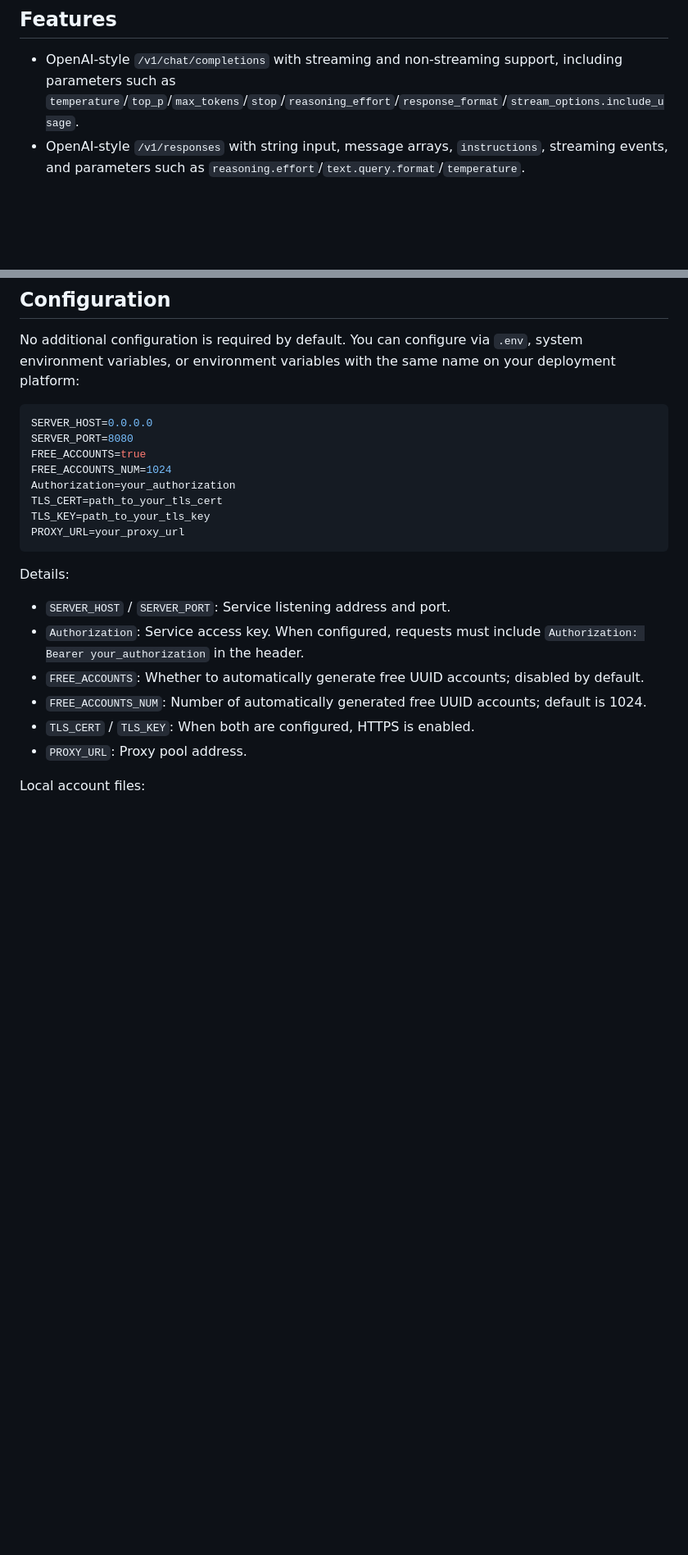
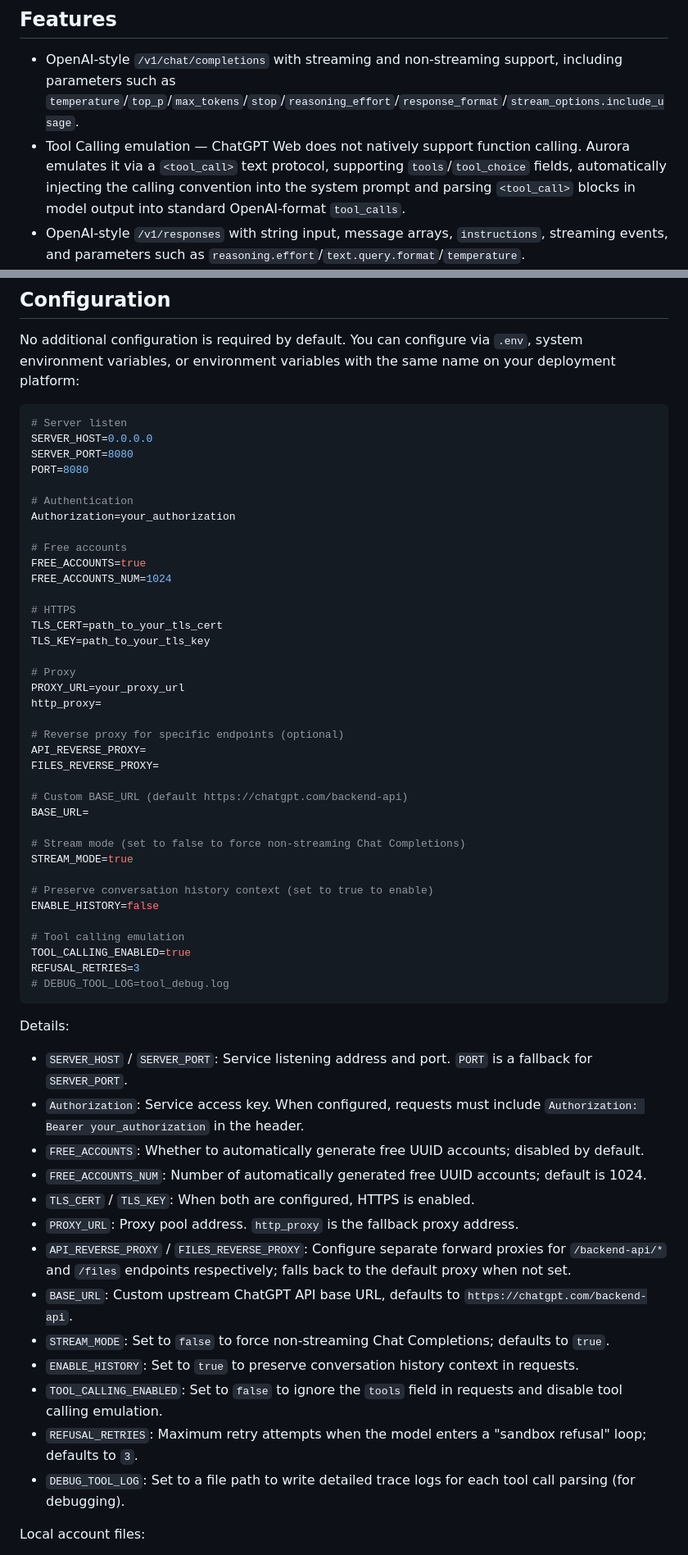
Before and after one commit to aurora-develop/aurora, a Markdown page: README_EN.md, 2 parts joined by grey strips. Shown at 82% size. Rendered like a GitHub page; blank space fills up the shorter version.

````diff
--- a/README_EN.md
+++ b/README_EN.md
@@ -9,6 +9,7 @@ For full endpoints, authentication, token exchange, and curl examples, see: [API
 ## Features
 
 - OpenAI-style `/v1/chat/completions` with streaming and non-streaming support, including parameters such as `temperature`/`top_p`/`max_tokens`/`stop`/`reasoning_effort`/`response_format`/`stream_options.include_usage`.
+- Tool Calling emulation — ChatGPT Web does not natively support function calling. Aurora emulates it via a `<tool_call>` text protocol, supporting `tools`/`tool_choice` fields, automatically injecting the calling convention into the system prompt and parsing `<tool_call>` blocks in model output into standard OpenAI-format `tool_calls`.
 - OpenAI-style `/v1/responses` with string input, message arrays, `instructions`, streaming events, and parameters such as `reasoning.effort`/`text.query.format`/`temperature`.
 - `/v1/files` for file uploads; after uploading, you can include `file_id` in chat or Responses requests for file-based Q&A.
 - `/v1/images/generations` for image generation; the model list includes `gpt-image-2`, supports SSE streaming, and can return either URLs or `b64_json`.
@@ -57,24 +58,60 @@ docker-compose up -d
 No additional configuration is required by default. You can configure via `.env`, system environment variables, or environment variables with the same name on your deployment platform:
 
 ```env
+# Server listen
 SERVER_HOST=0.0.0.0
 SERVER_PORT=8080
+PORT=8080
+
+# Authentication
+Authorization=your_authorization
+
+# Free accounts
 FREE_ACCOUNTS=true
 FREE_ACCOUNTS_NUM=1024
-Authorization=your_authorization
+
+# HTTPS
 TLS_CERT=path_to_your_tls_cert
 TLS_KEY=path_to_your_tls_key
+
+# Proxy
 PROXY_URL=your_proxy_url
+http_proxy=
+
+# Reverse proxy for specific endpoints (optional)
+API_REVERSE_PROXY=
+FILES_REVERSE_PROXY=
+
+# Custom BASE_URL (default https://chatgpt.com/backend-api)
+BASE_URL=
+
+# Stream mode (set to false to force non-streaming Chat Completions)
+STREAM_MODE=true
+
+# Preserve conversation history context (set to true to enable)
+ENABLE_HISTORY=false
+
+# Tool calling emulation
+TOOL_CALLING_ENABLED=true
+REFUSAL_RETRIES=3
+# DEBUG_TOOL_LOG=tool_debug.log
 ```
 
 Details:
 
-- `SERVER_HOST` / `SERVER_PORT`: Service listening address and port.
+- `SERVER_HOST` / `SERVER_PORT`: Service listening address and port. `PORT` is a fallback for `SERVER_PORT`.
 - `Authorization`: Service access key. When configured, requests must include `Authorization: Bearer your_authorization` in the header.
 - `FREE_ACCOUNTS`: Whether to automatically generate free UUID accounts; disabled by default.
 - `FREE_ACCOUNTS_NUM`: Number of automatically generated free UUID accounts; default is 1024.
 - `TLS_CERT` / `TLS_KEY`: When both are configured, HTTPS is enabled.
-- `PROXY_URL`: Proxy pool address.
+- `PROXY_URL`: Proxy pool address. `http_proxy` is the fallback proxy address.
+- `API_REVERSE_PROXY` / `FILES_REVERSE_PROXY`: Configure separate forward proxies for `/backend-api/*` and `/files` endpoints respectively; falls back to the default proxy when not set.
+- `BASE_URL`: Custom upstream ChatGPT API base URL, defaults to `https://chatgpt.com/backend-api`.
+- `STREAM_MODE`: Set to `false` to force non-streaming Chat Completions; defaults to `true`.
+- `ENABLE_HISTORY`: Set to `true` to preserve conversation history context in requests.
+- `TOOL_CALLING_ENABLED`: Set to `false` to ignore the `tools` field in requests and disable tool calling emulation.
+- `REFUSAL_RETRIES`: Maximum retry attempts when the model enters a "sandbox refusal" loop; defaults to `3`.
+- `DEBUG_TOOL_LOG`: Set to a file path to write detailed trace logs for each tool call parsing (for debugging).
 
 Local account files:
 
````
Also changed, not shown: README.md (+40 -3 lines).
